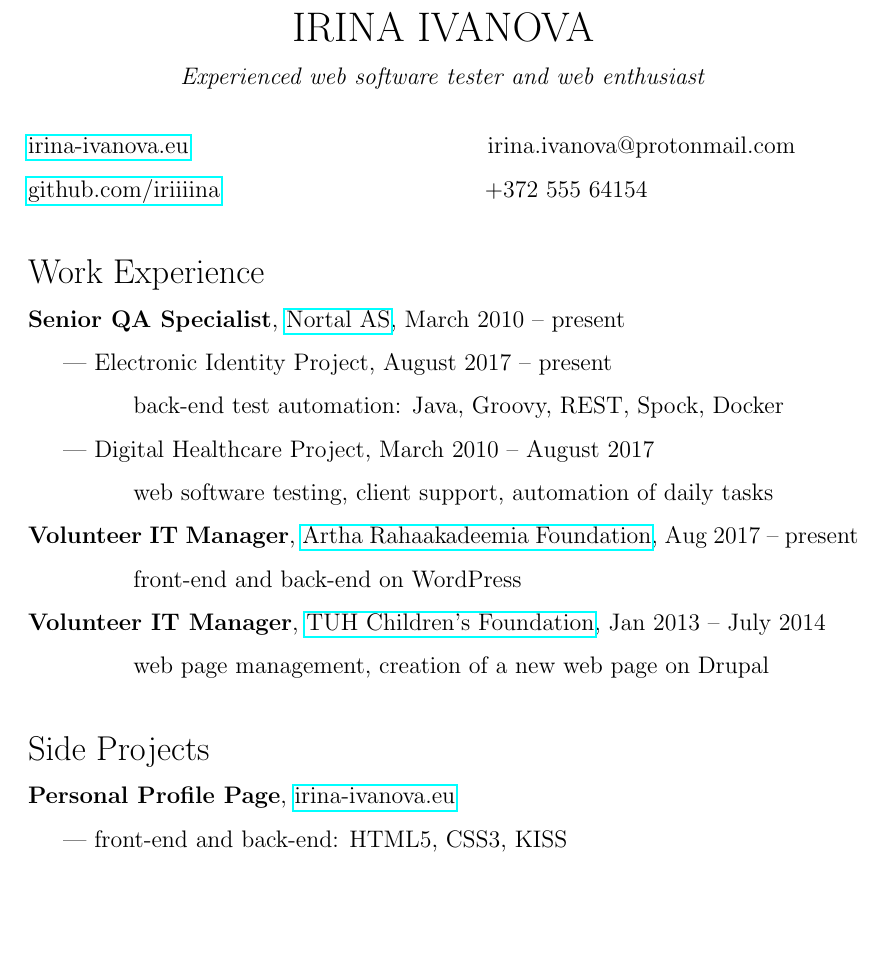
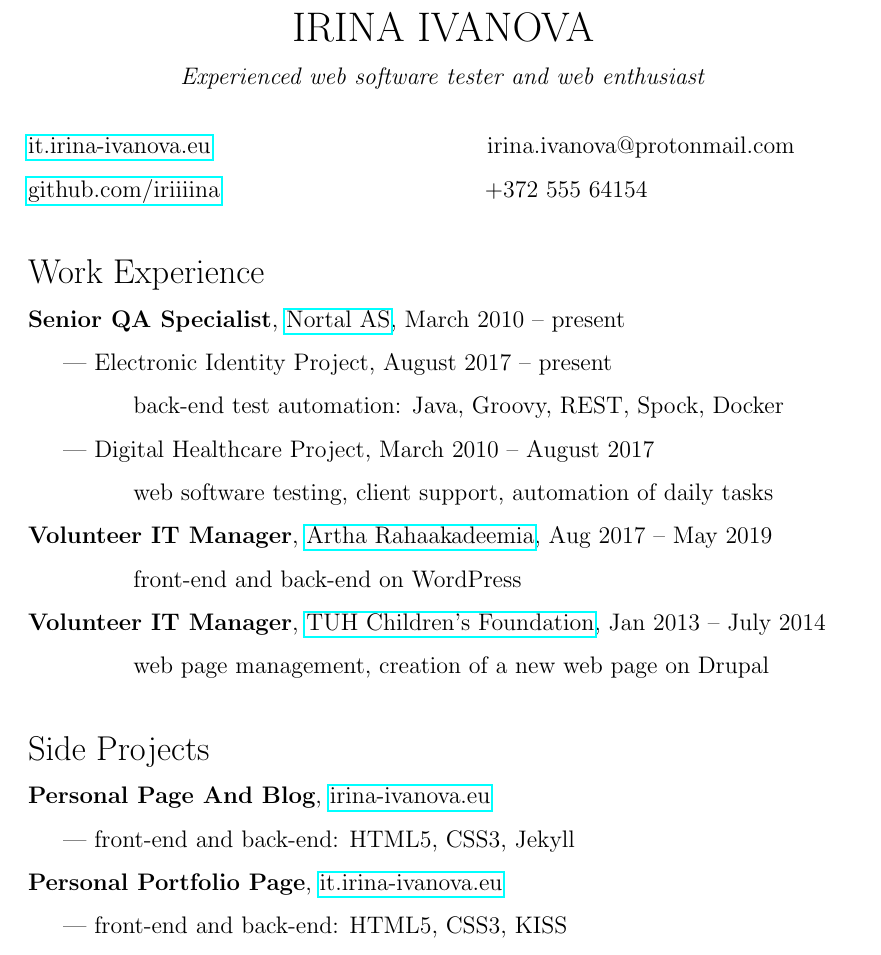
Before and after one commit to iriiiina/it.irina-ivanova.eu, a LaTeX CV (cv/cv-irina-ivanova-references.tex): part of page 1 of 4 before the commit and part of page 1 of 5 after it, cut so that both start at the same text, the shorter picture padded with empty space. Compiled offline with pdfLaTeX.

Commit message:
Add New Personal Page To Portfolio

```diff
--- a/cv/cv-irina-ivanova-references.tex
+++ b/cv/cv-irina-ivanova-references.tex
@@ -14,8 +14,8 @@
   {\LARGE{IRINA IVANOVA}}\\
   \textit{Experienced web software tester and web enthusiast}
 \end{center}
-\href{https://irina-ivanova.eu}{irina-ivanova.eu}
-\hspace{5cm}
+\href{https://it.irina-ivanova.eu}{it.irina-ivanova.eu}
+\hspace{4.6cm}
 irina.ivanova@protonmail.com\\
 \href{https://github.com/iriiiina}{github.com/iriiiina}
 \hspace{4.4cm}
@@ -28,14 +28,16 @@ irina.ivanova@protonmail.com\\
 \indent \indent \indent back-end test automation: Java, Groovy, REST, Spock, Docker\\
 \indent | Digital Healthcare Project, March 2010 \--- August 2017\\
 \indent \indent \indent web software testing, client support, automation of daily tasks\\
-\textbf{Volunteer IT Manager}, \href{https://rahaakadeemia.ee}{Artha Rahaakadeemia Foundation}, Aug 2017 \--- present\\
+\textbf{Volunteer IT Manager}, \href{https://rahaakadeemia.ee}{Artha Rahaakadeemia}, Aug 2017 \--- May 2019\\
 \indent \indent \indent front-end and back-end on WordPress\\
 \textbf{Volunteer IT Manager}, \href{https://www.lastefond.ee}{TUH Children's Foundation}, Jan 2013 \--- July 2014\\
 \indent \indent \indent web page management, creation of a new web page on Drupal\\
 
 % Side Projects
 \noindent {\Large{Side Projects}}\\
-\textbf{Personal Profile Page}, \href{https://irina-ivanova.eu}{irina-ivanova.eu}\\
+\textbf{Personal Page And Blog}, \href{https://irina-ivanova.eu}{irina-ivanova.eu}\\
+\indent | front-end and back-end: HTML5, CSS3, Jekyll\\
+\textbf{Personal Portfolio Page}, \href{https://it.irina-ivanova.eu}{it.irina-ivanova.eu}\\
 \indent | front-end and back-end: HTML5, CSS3, KISS\\
 \textbf{Personal Blog About Making Books}, \href{https://book.irina-ivanova.eu}{book.irina-ivanova.eu}\\
 \indent | front-end and back-end: HTML5, Sass, Jekyll\\
@@ -45,6 +47,10 @@ irina.ivanova@protonmail.com\\
 \indent | Chrome and FireFox extensions for optimizing daily tasks\\
 \textbf{Scripts}, \href{https://github.com/iriiiina/scripts}{github.com/iriiiina/scripts}\\
 \indent | Bash and Python scripts to automate routine tasks\\
+
+\pagestyle{empty}
+
+\newpage
 
 % Education
 \noindent {\Large{Education}}\\
```
Also changed, not shown: cv/cv-irina-ivanova.tex (+10 -4 lines), cv/cv-irina-ivanova-references.pdf, cv/cv-irina-ivanova.pdf, 1 other file.
